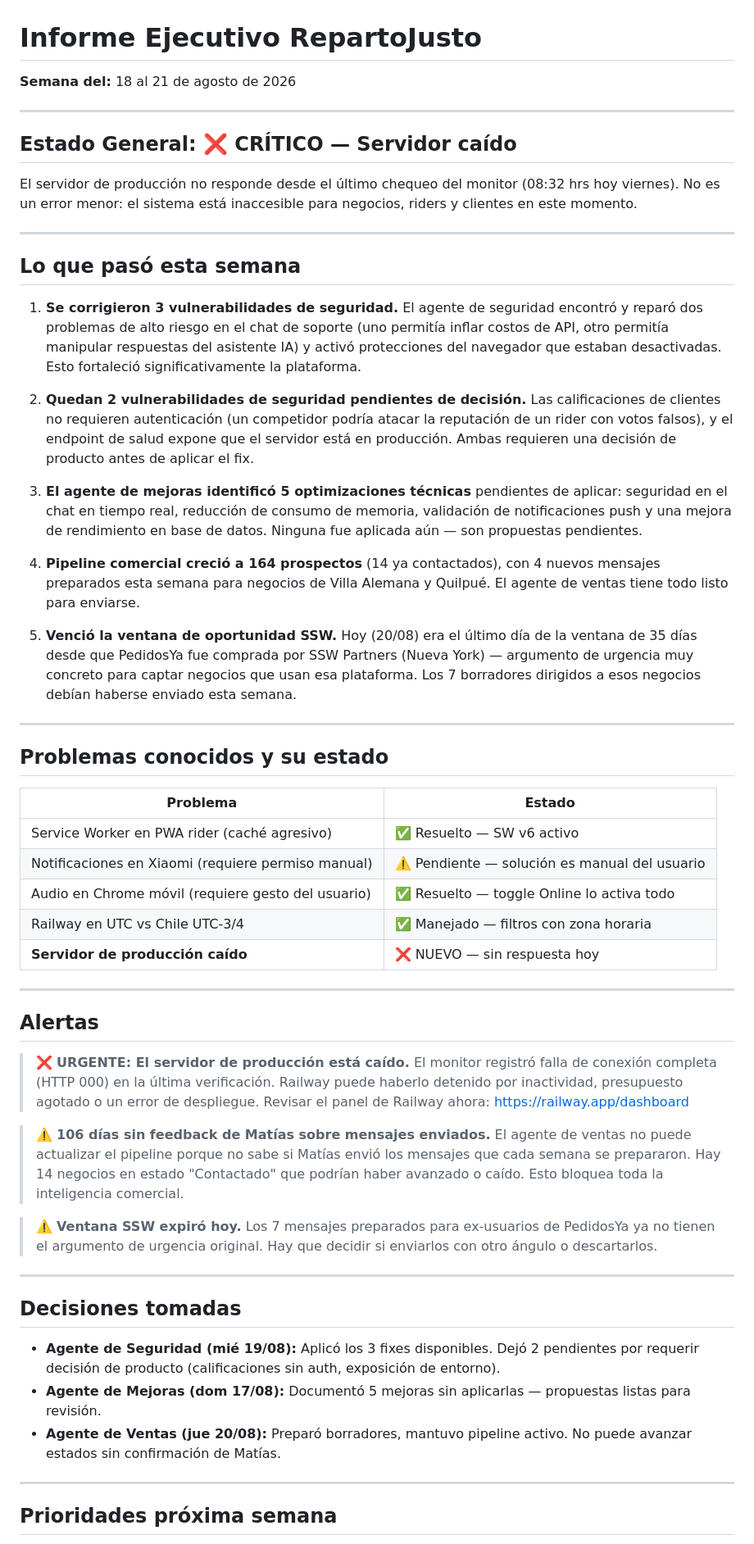
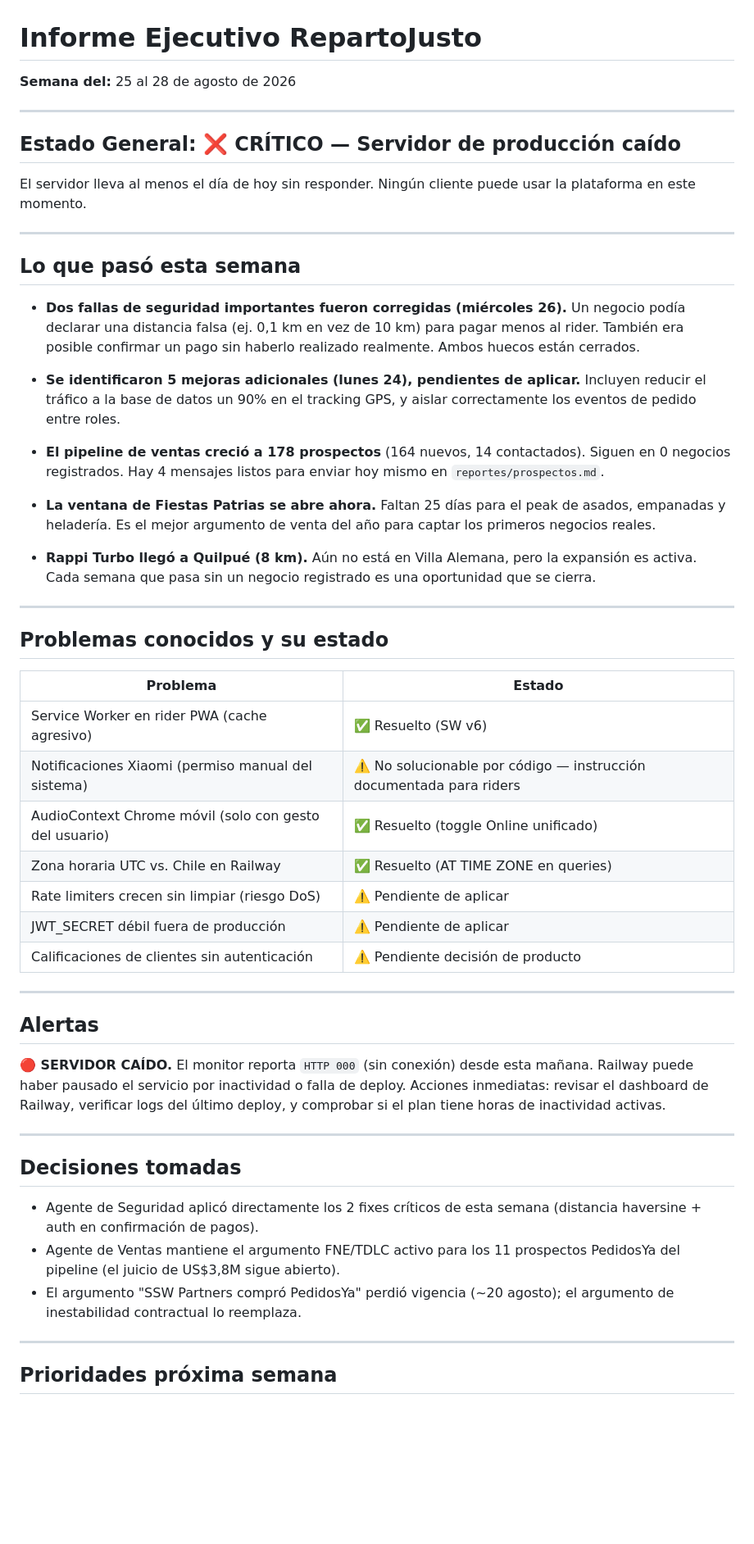
Before and after one commit to mfgonzalezv-commits/repartojusto, a Markdown page: reportes/gerente.md, the part around one of its changes. Shown at 82% size. Rendered like a GitHub page; blank space fills up the shorter version.

Commit message:
gerente: informe semanal 2026-08-28

```diff
--- a/reportes/gerente.md
+++ b/reportes/gerente.md
@@ -1,25 +1,25 @@
 # Informe Ejecutivo RepartoJusto
-**Semana del:** 18 al 21 de agosto de 2026
+**Semana del:** 25 al 28 de agosto de 2026
 
 ---
 
-## Estado General: ❌ CRÍTICO — Servidor caído
+## Estado General: ❌ CRÍTICO — Servidor de producción caído
 
-El servidor de producción no responde desde el último chequeo del monitor (08:32 hrs hoy viernes). No es un error menor: el sistema está inaccesible para negocios, riders y clientes en este momento.
+El servidor lleva al menos el día de hoy sin responder. Ningún cliente puede usar la plataforma en este momento.
 
 ---
 
 ## Lo que pasó esta semana
 
-1. **Se corrigieron 3 vulnerabilidades de seguridad.** El agente de seguridad encontró y reparó dos problemas de alto riesgo en el chat de soporte (uno permitía inflar costos de API, otro permitía manipular respuestas del asistente IA) y activó protecciones del navegador que estaban desactivadas. Esto fortaleció significativamente la plataforma.
+- **Dos fallas de seguridad importantes fueron corregidas (miércoles 26).** Un negocio podía declarar una distancia falsa (ej. 0,1 km en vez de 10 km) para pagar menos al rider. También era posible confirmar un pago sin haberlo realizado realmente. Ambos huecos están cerrados.
 
-2. **Quedan 2 vulnerabilidades de seguridad pendientes de decisión.** Las calificaciones de clientes no requieren autenticación (un competidor podría atacar la reputación de un rider con votos falsos), y el endpoint de salud expone que el servidor está en producción. Ambas requieren una decisión de producto antes de aplicar el fix.
+- **Se identificaron 5 mejoras adicionales (lunes 24), pendientes de aplicar.** Incluyen reducir el tráfico a la base de datos un 90% en el tracking GPS, y aislar correctamente los eventos de pedido entre roles.
 
-3. **El agente de mejoras identificó 5 optimizaciones técnicas** pendientes de aplicar: seguridad en el chat en tiempo real, reducción de consumo de memoria, validación de notificaciones push y una mejora de rendimiento en base de datos. Ninguna fue aplicada aún — son propuestas pendientes.
+- **El pipeline de ventas creció a 178 prospectos** (164 nuevos, 14 contactados). Siguen en 0 negocios registrados. Hay 4 mensajes listos para enviar hoy mismo en `reportes/prospectos.md`.
 
-4. **Pipeline comercial creció a 164 prospectos** (14 ya contactados), con 4 nuevos mensajes preparados esta semana para negocios de Villa Alemana y Quilpué. El agente de ventas tiene todo listo para enviarse.
+- **La ventana de Fiestas Patrias se abre ahora.** Faltan 25 días para el peak de asados, empanadas y heladería. Es el mejor argumento de venta del año para captar los primeros negocios reales.
 
-5. **Venció la ventana de oportunidad SSW.** Hoy (20/08) era el último día de la ventana de 35 días desde que PedidosYa fue comprada por SSW Partners (Nueva York) — argumento de urgencia muy concreto para captar negocios que usan esa plataforma. Los 7 borradores dirigidos a esos negocios debían haberse enviado esta semana.
+- **Rappi Turbo llegó a Quilpué (8 km).** Aún no está en Villa Alemana, pero la expansión es activa. Cada semana que pasa sin un negocio registrado es una oportunidad que se cierra.
 
 ---
 
@@ -27,29 +27,27 @@ El servidor de producción no responde desde el último chequeo del monitor (08:
 
 | Problema | Estado |
 |---|---|
-| Service Worker en PWA rider (caché agresivo) | ✅ Resuelto — SW v6 activo |
-| Notificaciones en Xiaomi (requiere permiso manual) | ⚠️ Pendiente — solución es manual del usuario |
-| Audio en Chrome móvil (requiere gesto del usuario) | ✅ Resuelto — toggle Online lo activa todo |
-| Railway en UTC vs Chile UTC-3/4 | ✅ Manejado — filtros con zona horaria |
-| **Servidor de producción caído** | ❌ NUEVO — sin respuesta hoy |
+| Service Worker en rider PWA (cache agresivo) | ✅ Resuelto (SW v6) |
+| Notificaciones Xiaomi (permiso manual del sistema) | ⚠️ No solucionable por código — instrucción documentada para riders |
+| AudioContext Chrome móvil (solo con gesto del usuario) | ✅ Resuelto (toggle Online unificado) |
+| Zona horaria UTC vs. Chile en Railway | ✅ Resuelto (AT TIME ZONE en queries) |
+| Rate limiters crecen sin limpiar (riesgo DoS) | ⚠️ Pendiente de aplicar |
+| JWT_SECRET débil fuera de producción | ⚠️ Pendiente de aplicar |
+| Calificaciones de clientes sin autenticación | ⚠️ Pendiente decisión de producto |
 
 ---
 
 ## Alertas
 
-> ❌ **URGENTE: El servidor de producción está caído.** El monitor registró falla de conexión completa (HTTP 000) en la última verificación. Railway puede haberlo detenido por inactividad, presupuesto agotado o un error de despliegue. Revisar el panel de Railway ahora: https://railway.app/dashboard
-
-> ⚠️ **106 días sin feedback de Matías sobre mensajes enviados.** El agente de ventas no puede actualizar el pipeline porque no sabe si Matías envió los mensajes que cada semana se prepararon. Hay 14 negocios en estado "Contactado" que podrían haber avanzado o caído. Esto bloquea toda la inteligencia comercial.
-
-> ⚠️ **Ventana SSW expiró hoy.** Los 7 mensajes preparados para ex-usuarios de PedidosYa ya no tienen el argumento de urgencia original. Hay que decidir si enviarlos con otro ángulo o descartarlos.
+**🔴 SERVIDOR CAÍDO.** El monitor reporta `HTTP 000` (sin conexión) desde esta mañana. Railway puede haber pausado el servicio por inactividad o falla de deploy. Acciones inmediatas: revisar el dashboard de Railway, verificar logs del último deploy, y comprobar si el plan tiene horas de inactividad activas.
 
 ---
 
 ## Decisiones tomadas
 
-- **Agente de Seguridad (mié 19/08):** Aplicó los 3 fixes disponibles. Dejó 2 pendientes por requerir decisión de producto (calificaciones sin auth, exposición de entorno).
-- **Agente de Mejoras (dom 17/08):** Documentó 5 mejoras sin aplicarlas — propuestas listas para revisión.
-- **Agente de Ventas (jue 20/08):** Preparó borradores, mantuvo pipeline activo. No puede avanzar estados sin confirmación de Matías.
+- Agente de Seguridad aplicó directamente los 2 fixes críticos de esta semana (distancia haversine + auth en confirmación de pagos).
+- Agente de Ventas mantiene el argumento FNE/TDLC activo para los 11 prospectos PedidosYa del pipeline (el juicio de US$3,8M sigue abierto).
+- El argumento "SSW Partners compró PedidosYa" perdió vigencia (~20 agosto); el argumento de inestabilidad contractual lo reemplaza.
 
 ---
 
```
Also changed, not shown: other parts of reportes/gerente.md (+6 -5 lines).
